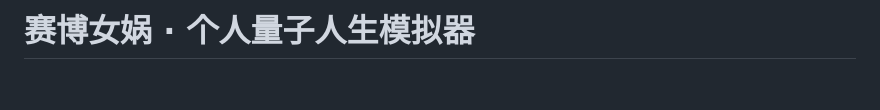
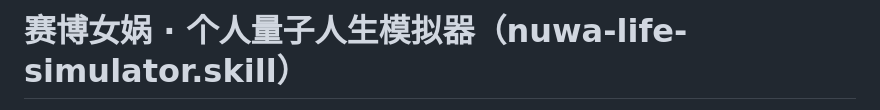
Before and after one commit to huhuhucpdd/nuwa-life-simulator, a Markdown page: README.md, the part around one of its changes. Drawn GitHub-style; blank space fills up the shorter version.

```diff
--- a/README.md
+++ b/README.md
@@ -1,2 +1,2 @@
-# 赛博女娲 · 个人量子人生模拟器
+# 赛博女娲 · 个人量子人生模拟器（nuwa-life-simulator.skill）
 
```
Also changed, not shown: other parts of README.md (+3 -1 lines).
